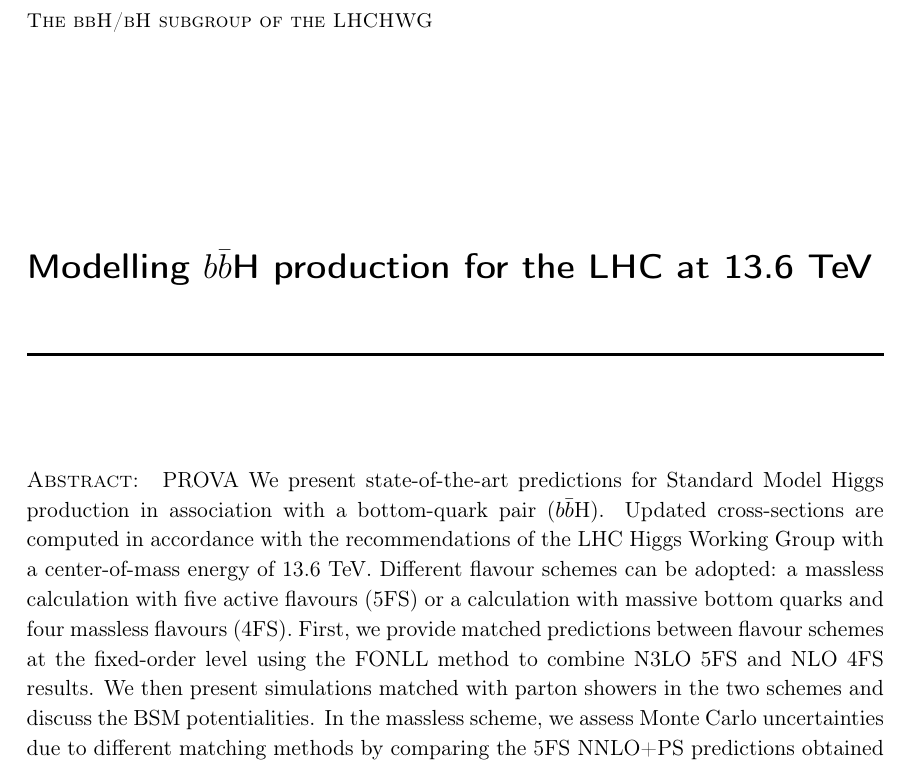
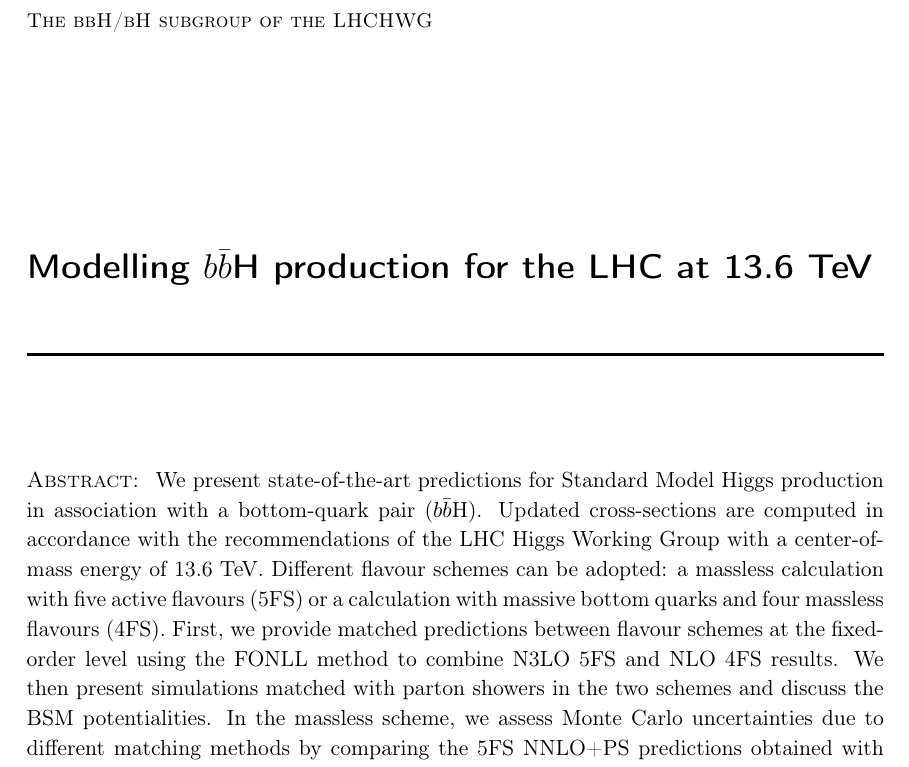
Before and after one commit to cbiello/Report5bbH, a LaTeX document (LHCHWG-bbh.tex): part of page 1 of 17, cut so that both start at the same text. Compiled offline with pdfLaTeX.

Commit message:
small change

```diff
--- a/LHCHWG-bbh.tex
+++ b/LHCHWG-bbh.tex
@@ -187,7 +187,7 @@
 
 
 \abstract{
-PROVA We present state-of-the-art predictions for Standard Model Higgs production in association with a bottom-quark pair (\bbH{}). Updated cross-sections are computed in accordance with the recommendations of the LHC Higgs Working Group with a center-of-mass energy of 13.6 TeV. Different flavour schemes can be adopted: a massless calculation with five active flavours (5FS) or a calculation with massive bottom quarks and four massless flavours (4FS). First, we provide matched predictions between flavour schemes at the fixed-order level using the FONLL method to combine N3LO 5FS and NLO 4FS results. We then present simulations matched with parton showers in the two schemes and discuss the BSM potentialities. In the massless scheme, we assess Monte Carlo uncertainties due to different matching methods by comparing the 5FS NNLO+PS predictions obtained with the \minnlo{} and \GENEVA{} approaches. In addition, we describe the impact of the 4FS predictions in modelling single-Higgs backgrounds in HH searches. Finally, we study the sensitivity to light-quark Yukawa couplings in Higgs production using resummed analytic results and novel \minnlo{} simulations.
+We present state-of-the-art predictions for Standard Model Higgs production in association with a bottom-quark pair (\bbH{}). Updated cross-sections are computed in accordance with the recommendations of the LHC Higgs Working Group with a center-of-mass energy of 13.6 TeV. Different flavour schemes can be adopted: a massless calculation with five active flavours (5FS) or a calculation with massive bottom quarks and four massless flavours (4FS). First, we provide matched predictions between flavour schemes at the fixed-order level using the FONLL method to combine N3LO 5FS and NLO 4FS results. We then present simulations matched with parton showers in the two schemes and discuss the BSM potentialities. In the massless scheme, we assess Monte Carlo uncertainties due to different matching methods by comparing the 5FS NNLO+PS predictions obtained with the \minnlo{} and \GENEVA{} approaches. In addition, we describe the impact of the 4FS predictions in modelling single-Higgs backgrounds in HH searches. Finally, we study the sensitivity to light-quark Yukawa couplings in Higgs production using resummed analytic results and novel \minnlo{} simulations.
 }
 
 
```
